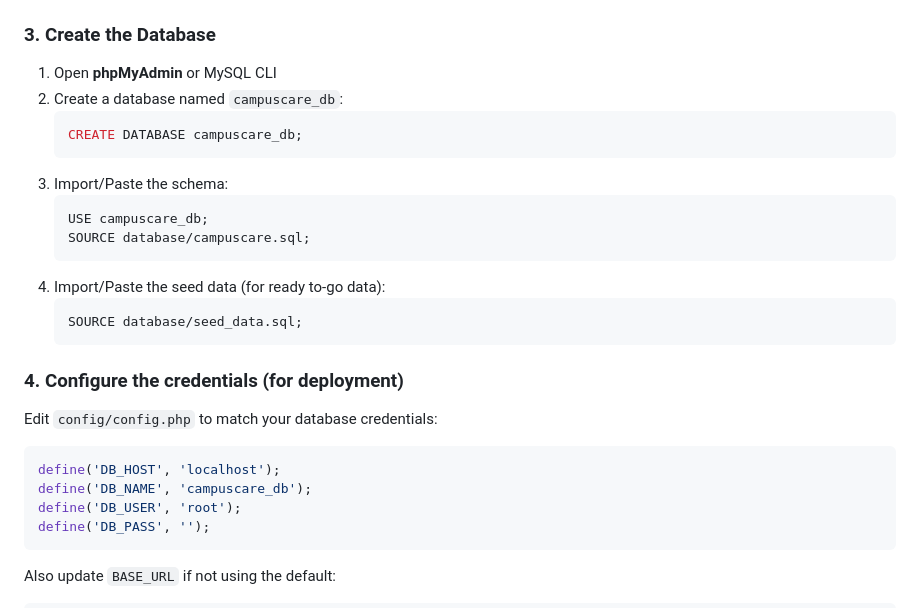
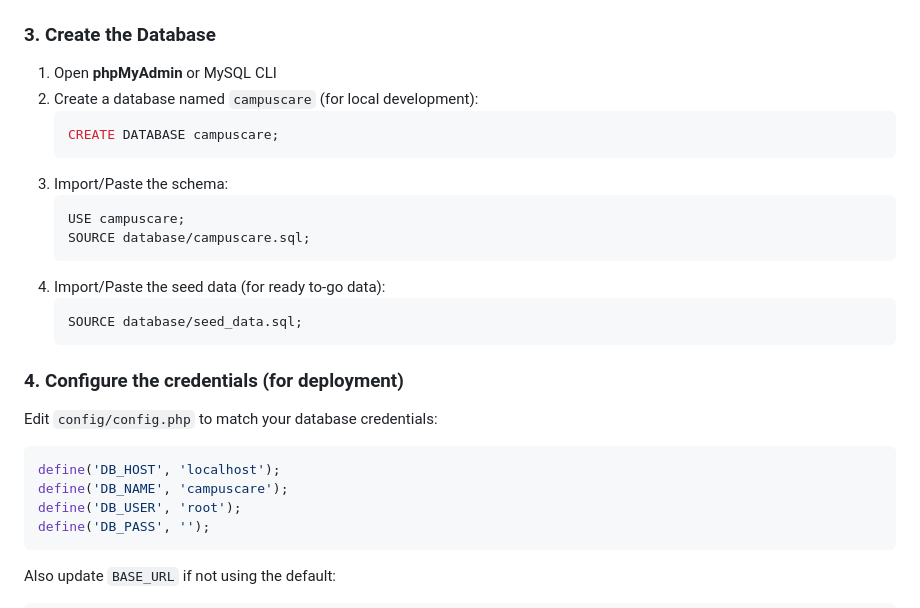
Before and after one commit to Keith11-1313/CampusCare, a Markdown page: README.md, the part around the change. Drawn GitHub-style.

````diff
--- a/README.md
+++ b/README.md
@@ -51,13 +51,13 @@ npm install
 ### 3. Create the Database
 
 1. Open **phpMyAdmin** or MySQL CLI
-2. Create a database named `campuscare_db`:
+2. Create a database named `campuscare` (for local development):
    ```sql
-   CREATE DATABASE campuscare_db;
+   CREATE DATABASE campuscare;
    ```
 3. Import/Paste the schema:
    ```sql
-   USE campuscare_db;
+   USE campuscare;
    SOURCE database/campuscare.sql;
    ```
 4. Import/Paste the seed data (for ready to-go data):
@@ -71,7 +71,7 @@ Edit `config/config.php` to match your database credentials:
 
 ```php
 define('DB_HOST', 'localhost');
-define('DB_NAME', 'campuscare_db');
+define('DB_NAME', 'campuscare');
 define('DB_USER', 'root');
 define('DB_PASS', '');
 ```
````
